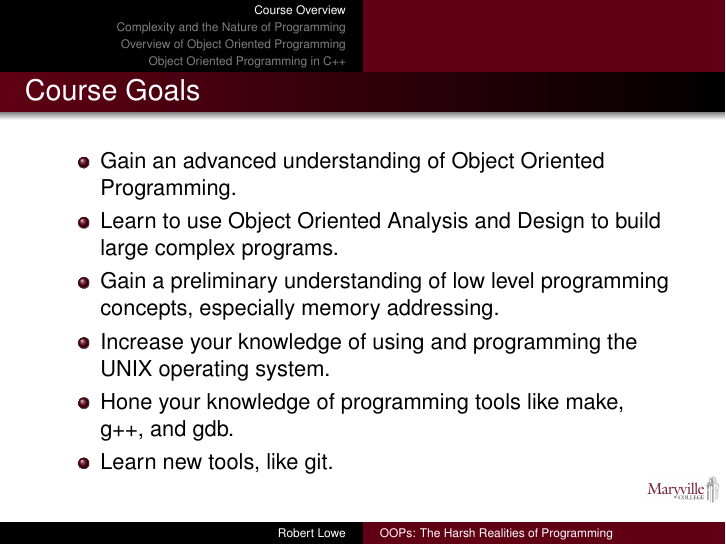
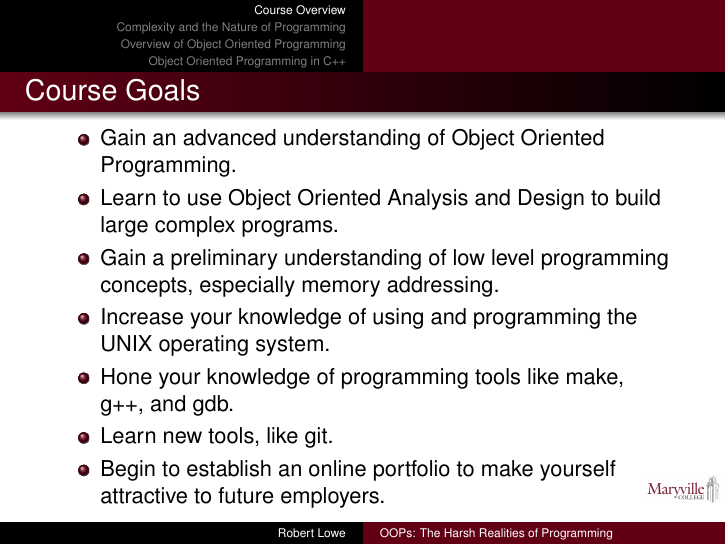
Before and after one commit to pngwen/CSC112-Slides, LaTeX slides (01-OOPs-Harsh-Realities.tex): page 5 of 25. Compiled offline with pdfLaTeX.

Commit message:
tweaked lecture 1 a little

```diff
--- a/01-OOPs-Harsh-Realities.tex
+++ b/01-OOPs-Harsh-Realities.tex
@@ -120,6 +120,7 @@
             system.
       \item Hone your knowledge of programming tools like make, g++, and gdb.
       \item Learn new tools, like git.
+      \item Begin to establish an online portfolio to make yourself attractive to future employers.
    \end{itemize}
 \end{frame}
 
```
